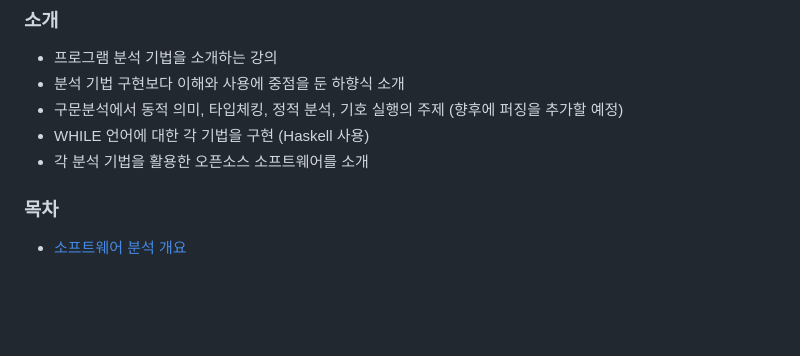
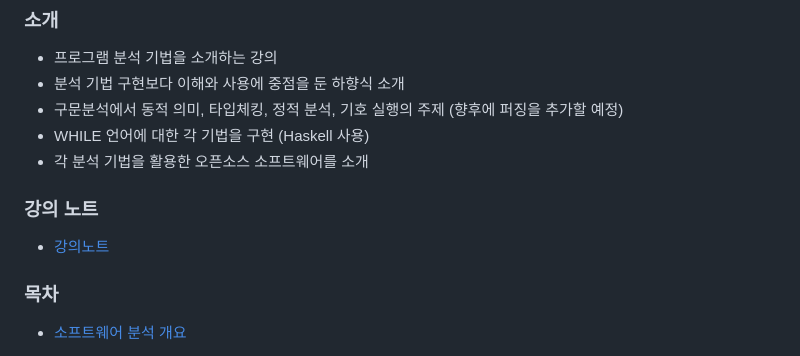
Before and after one commit to kwanghoon/Lecture_SAV, a Markdown page: README.md, the part around the change. Drawn GitHub-style; blank space fills up the shorter version.

Commit message:
Add lecture notes section to README

```diff
--- a/README.md
+++ b/README.md
@@ -7,6 +7,9 @@
  - 구문분석에서 동적 의미, 타입체킹, 정적 분석, 기호 실행의 주제 (향후에 퍼징을 추가할 예정)
  - WHILE 언어에 대한 각 기법을 구현 (Haskell 사용)
  - 각 분석 기법을 활용한 오픈소스 소프트웨어를 소개
+
+### 강의 노트
+  - [강의노트](https://kwanghoon.github.io/paper/프로그램_분석_강의_노트.pdf)
 
 ### 목차
 - [소프트웨어 분석 개요](https://docs.google.com/presentation/d/1sPgADP18a_4HIS__g8GoYUSFQcxB3hk8ljlBNPkVqWQ/edit?usp=sharing)
```
